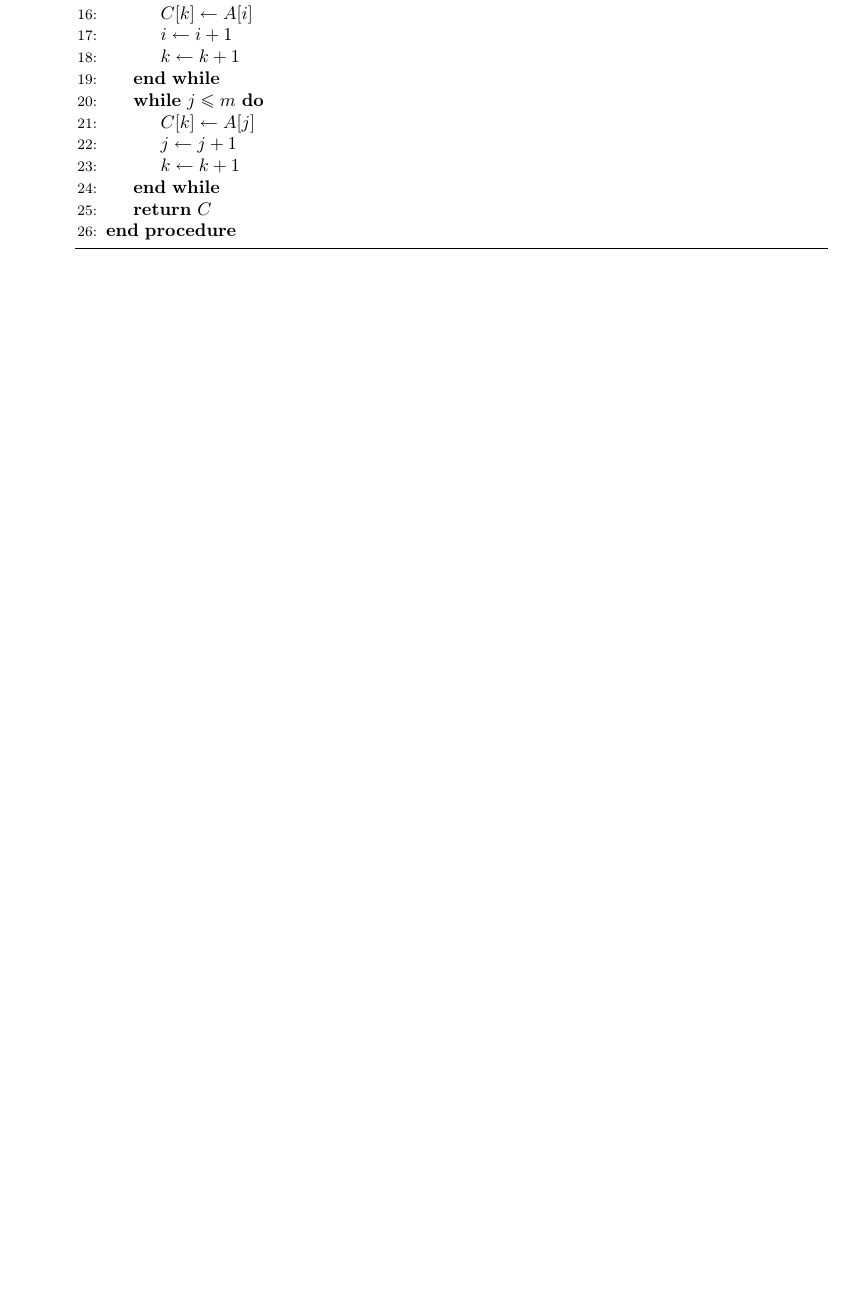
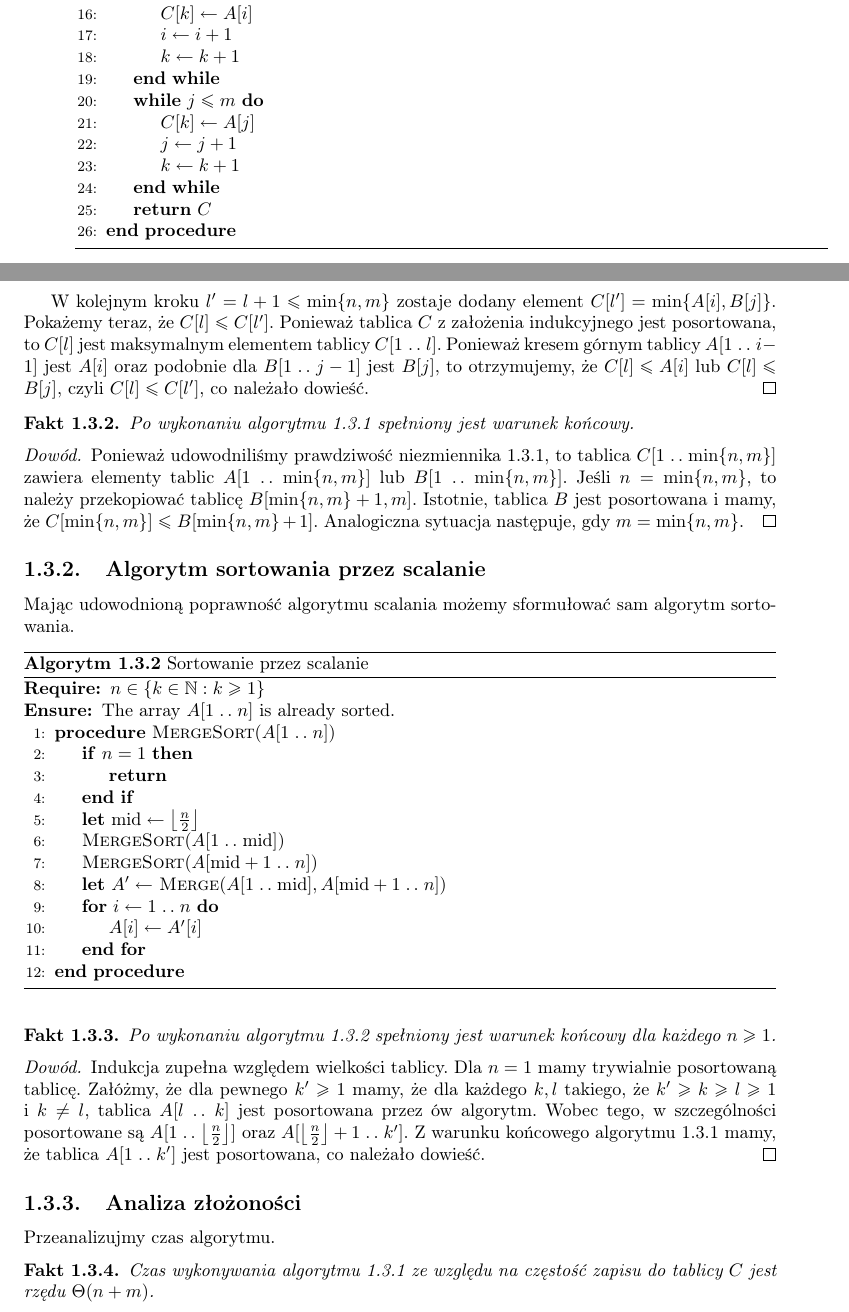
Before and after one commit to rzs-site/aids-skrypt, a LaTeX book (main.tex, which reads tex/algo/merge-sort.tex): part of page 11 of 13 before the commit and two parts of pages 11 and 12 of 15 after it, the two joined at a grey line, cut so that both start at the same text, the shorter picture padded with empty space. Compiled offline with pdfLaTeX.

Commit message:
adding merge sort

```diff
--- a/tex/algo/merge-sort.tex
+++ b/tex/algo/merge-sort.tex
@@ -50,0 +71,93 @@ scalanie.
+    W~kolejnym kroku \( l' = l + 1 \le \min \{ n, m \} \) zostaje dodany element
+    \( C[l'] = \min \{ A[i], B[j] \} \).
+    Pokażemy teraz, że~\( C[l] \le C[l'] \).
+    Ponieważ tablica~\( C \) z~założenia indukcyjnego jest posortowana,
+    to~\( C[l] \) jest maksymalnym
+    elementem tablicy~\( C[1 \isep l] \).
+    Ponieważ kresem górnym tablicy~\( A[1 \isep i - 1] \) jest \( A[i] \)
+    oraz podobnie dla~\( B[1 \isep j - 1] \) jest \( B[j] \),
+    to~otrzymujemy, że~\( C[l] \le A[i] \) lub~\( C[l] \le B[j] \),
+    czyli \( C[l] \le C[l'] \), co~należało dowieść.
+\end{proof}
+
+\begin{fact}
+    Po wykonaniu algorytmu~\ref{alg:merge}
+    spełniony jest warunek końcowy.
+\end{fact}
+\begin{proof}
+    Ponieważ udowodniliśmy prawdziwość
+    niezmiennika~\ref{inv:merge},
+    to~tablica \( C[1 \isep \min \{ n, m \}] \)
+    zawiera elementy tablic
+    \( A[1 \isep \min \{ n, m \}] \)
+    lub~\( B[1 \isep \min \{ n, m \}] \).
+    Jeśli \( n = \min \{ n, m \} \),
+    to należy przekopiować tablicę
+    \( B[\min \{ n, m \} + 1, m] \).
+    Istotnie, tablica \( B \) jest posortowana
+    i~mamy, że~\( C[\min \{ n, m \}]
+    \le B[\min \{ n, m \} + 1] \).
+    Analogiczna sytuacja następuje,
+    gdy~\( m = \min \{ n, m\} \).
+\end{proof}
+
+\subsection{Algorytm sortowania przez scalanie}
+Mając udowodnioną poprawność algorytmu scalania
+możemy sformułować sam~algorytm sortowania.
+
+\begin{algorithm}
+    \label{alg:merge-sort}
+    \caption{Sortowanie przez scalanie}
+    \begin{algorithmic}[1]
+        \Require \( n \in \{ k \in \NN : k \ge 1 \} \)
+        \Ensure The array \( A[1 \isep n] \) is already sorted.
+        \Procedure{MergeSort}{$A[1 \isep n]$}
+            \If{\( n = 1 \)}
+                \State \textbf{return}
+            \EndIf
+            \State \textbf{let}
+                \( \text{mid} \gets
+                \left\lfloor \frac{n}{2} \right\rfloor \)
+            \State \Call{MergeSort}{$A[1 \isep \text{mid}]$}
+            \State \Call{MergeSort}{$A[\text{mid} + 1 \isep n]$}
+            \State \textbf{let}
+                \( A' \gets \)
+                \Call{Merge}{$A[1 \isep \text{mid}],
+                    A[\text{mid} + 1 \isep n]$}
+            \For{\( i \gets 1 \isep n \)}
+                \State \( A[i] \gets A'[i] \)
+            \EndFor
+        \EndProcedure%
+    \end{algorithmic}
+\end{algorithm}
+
+\begin{fact}
+    Po wykonaniu algorytmu~\ref{alg:merge-sort}
+    spełniony jest warunek
+    końcowy dla~każdego \( n \ge 1\).
+\end{fact}
+\begin{proof}
+    Indukcja zupełna względem wielkości tablicy.
+    Dla~\( n = 1 \) mamy trywialnie posortowaną tablicę.
+    Załóżmy, że~dla~pewnego \( k' \ge 1 \) mamy,
+    że~dla~każdego \( k, l \) takiego,
+    że~\( k' \ge k \ge l \ge 1 \) i~\( k \neq l \),
+    tablica \( A[l \isep k] \) jest posortowana przez
+    ów~algorytm. Wobec tego, w~szczególności
+    posortowane~są \( A[1 \isep
+    \left\lfloor \frac{n}{2} \right\rfloor] \) oraz \(
+    A[\left\lfloor \frac{n}{2} \right\rfloor + 1 \isep k'] \).
+    Z~warunku końcowego algorytmu~\ref{alg:merge}
+    mamy, że~tablica \(A[1 \isep k']\) jest posortowana,
+    co~należało dowieść.
+\end{proof}
+
+\subsection{Analiza złożoności}
+Przeanalizujmy czas algorytmu.
+
+\begin{fact}
+    Czas wykonywania algorytmu~\ref{alg:merge}
+    ze~względu na~częstość zapisu do~tablicy \( C \)
+    jest rzędu
+    \( \BigTheta (n + m) \).
+\end{fact}
```
Also changed, not shown: tex/algo/merge-sort.tex (54 more changed lines).
